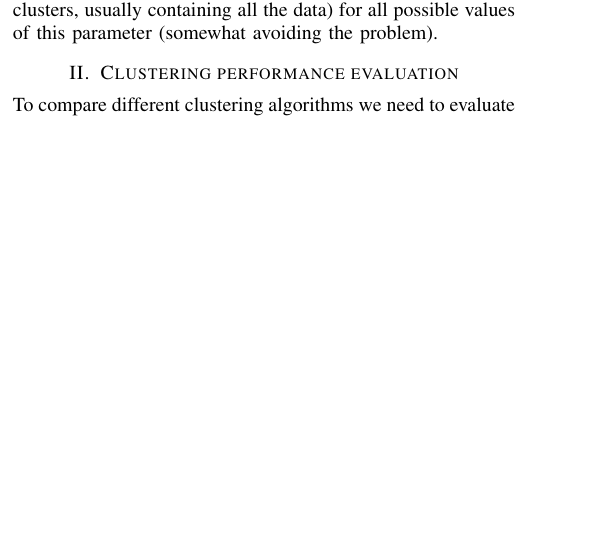
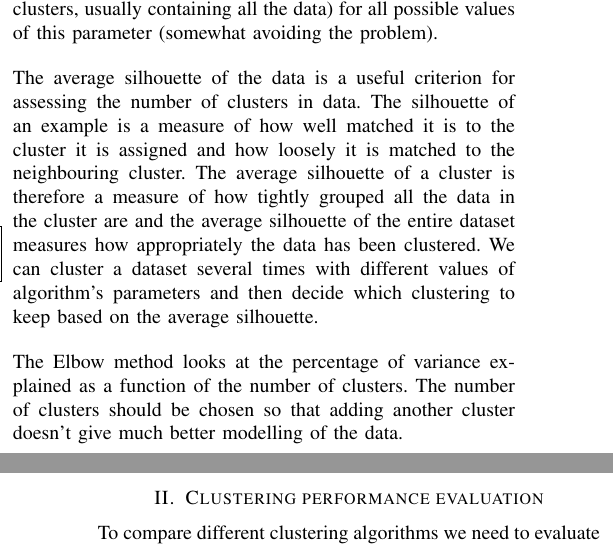
Before and after one commit to primus11/PPRM, a LaTeX paper (clustering-article.tex): part of one column of page 1 of 10 before the commit and two parts of the columns of pages 1 and 2 of 10 after it, the two joined at a grey line, cut so that both start at the same text, the shorter picture padded with empty space. Compiled offline with pdfLaTeX.

Commit message:
Added average silhouette and elbow method

```diff
--- a/clustering-article.tex
+++ b/clustering-article.tex
@@ -117,6 +117,17 @@ parameter and hierarchical clustering algorithms essentially output clusterings
 is simply a set of clusters, usually containing all the data)
 for all possible values of this parameter (somewhat avoiding the problem).
 
+The average silhouette of the data is a useful criterion for assessing the number of clusters in data.
+The silhouette of an example is a measure of how well matched it is to the cluster it is assigned
+and how loosely it is matched to the neighbouring cluster. The average silhouette of a cluster
+is therefore a measure of how tightly grouped all the data in the cluster are and the average silhouette of
+the entire dataset measures how appropriately the data has been clustered. We can cluster a dataset
+several times with different values of algorithm's parameters and then decide which clustering to keep based on
+the average silhouette.
+
+The Elbow method looks at the percentage of variance explained as a function of the number of clusters.
+The number of clusters should be chosen so that adding another cluster doesn't give much better modelling
+of the data.
 
 \section{Clustering performance evaluation}
 To compare different clustering algorithms we need to evaluate clustering results (referred to as cluster validation).
```
